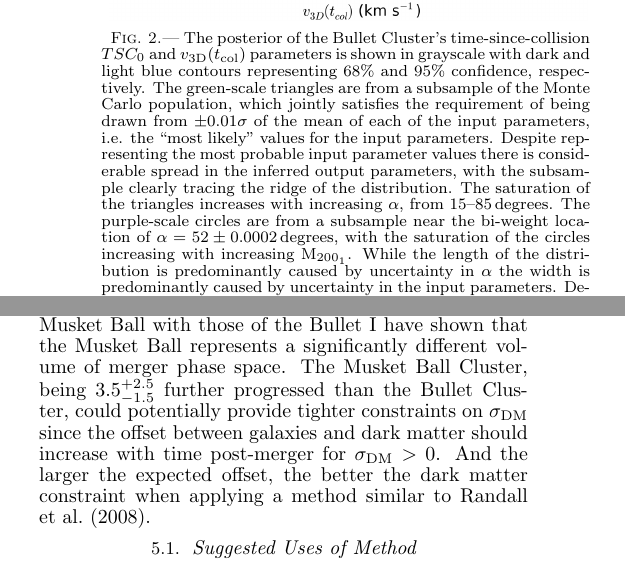
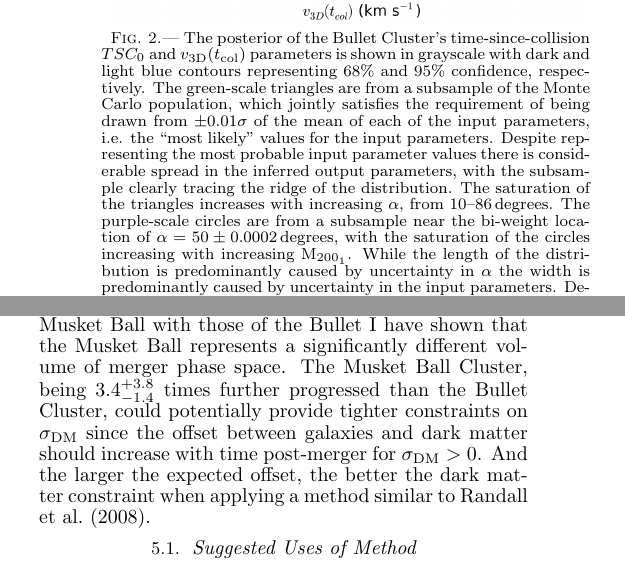
Before and after one commit to wadawson/merging-cluster-dynamics-paper, a LaTeX document (MCdyn.tex): two parts of the columns of pages 6 and 9 of 26, joined at a grey line, cut so that both start at the same text. Compiled offline with pdfLaTeX.

Commit message:
updated tex file to reflect bullet cluster redshift changes to results (closes issue #1)
This commit largely just changes the results listed in the body of the text.

```diff
--- a/MCdyn.tex
+++ b/MCdyn.tex
@@ -412,8 +412,8 @@ I run a factor of a hundred more since it was computationally inexpensive and it
 The posterior of the Bullet Cluster's time-since-collision $TSC_0$ and $v_{\rm 3D}(t_{\rm col})$ parameters is shown in grayscale with dark and light blue contours representing 68\% and 95\% confidence, respectively.
 The green-scale triangles are from a subsample of the Monte Carlo population, which jointly satisfies the requirement of being drawn from $\pm 0.01 \sigma$ of the mean of each of the input parameters, i.e. the ``most likely'' values for the input parameters.
 Despite representing the most probable input parameter values there is considerable spread in the inferred output parameters, with the subsample clearly tracing the ridge of the distribution.
-The saturation of the triangles increases with increasing $\alpha$, from 15--85\,degrees.
-The purple-scale circles are from a subsample near the bi-weight location of $\alpha=52\pm0.0002$\,degrees, with the saturation of the circles increasing with increasing M$_{200_1}$.
+The saturation of the triangles increases with increasing $\alpha$, from 10--86\,degrees.
+The purple-scale circles are from a subsample near the bi-weight location of $\alpha=50\pm0.0002$\,degrees, with the saturation of the circles increasing with increasing M$_{200_1}$.
 While the length of the distribution is predominantly caused by uncertainty in $\alpha$ the width is predominantly caused by uncertainty in the input parameters.
 Despite the Bullet Cluster being one of the best measured dissociative mergers there is still considerable and complex uncertainty in its merger parameters, predominantly due to uncertainty in $\alpha$.
 \label{fig_bcTSC}}
@@ -611,7 +611,7 @@ The Musket Ball Cluster occupies a much different region of merger phase than th
 \epsscale{1}
 \plotone{TSC0subtraction.png}
 \caption{
-The histogram presents the $TSC_{\rm 0_{Musket}}-TSC_{\rm 0_{Bullet}}$ distribution from random draws of the respective marginalized $TSC_0$ distributions; showing that the Musket Ball Cluster merger is at least $0.8^{+1.2}_{-0.4}$\,Gyr ($3.5^{+4}_{-1.5}$ times) further progressed than the Bullet Cluster merger.
+The histogram presents the $TSC_{\rm 0_{Musket}}-TSC_{\rm 0_{Bullet}}$ distribution from random draws of the respective marginalized $TSC_0$ distributions; showing that the Musket Ball Cluster merger is at least $0.8^{+1.2}_{-0.4}$\,Gyr ($3.4^{+3.8}_{-1.4}$ times) further progressed than the Bullet Cluster merger.
 The black dashed line is the biweight-statistic location \citep{Beers:1982dp}, the
 dark and light blue regions denote the bias-corrected  68\% and 95\% lower and upper confidence limits, respectively.
 \label{fig_TSC0comparison}}
@@ -669,7 +669,7 @@ In particular accurate measurement of the cluster gas properties can enable appr
 
 I have also applied this method to the \object{Musket Ball Cluster}, validating the approximate results of \citet{Dawson:2012dl}.
 Comparing the dynamic properties of the \object{Musket Ball} with those of the \object{Bullet} I have shown that the \object{Musket Ball} represents a significantly different volume of merger phase space.
-The \object{Musket Ball Cluster}, being $3.5^{+2.5}_{-1.5}$ further progressed than the \object{Bullet Cluster}, could potentially provide tighter constraints on $\sigma_{\rm DM}$ since the offset between galaxies and dark matter should increase with time post-merger for  $\sigma_{\rm DM}>0$.
+The \object{Musket Ball Cluster}, being $3.4^{+3.8}_{-1.4}$ times further progressed than the \object{Bullet Cluster}, could potentially provide tighter constraints on $\sigma_{\rm DM}$ since the offset between galaxies and dark matter should increase with time post-merger for  $\sigma_{\rm DM}>0$.
 And the larger the expected offset, the better the dark matter constraint when applying a method similar to \citet{Randall:2008hs}.
 
 \subsection{Suggested Uses of Method}\label{sec_suggestions}
```
Also changed, not shown: MCdyn.tex (12 more changed lines).
